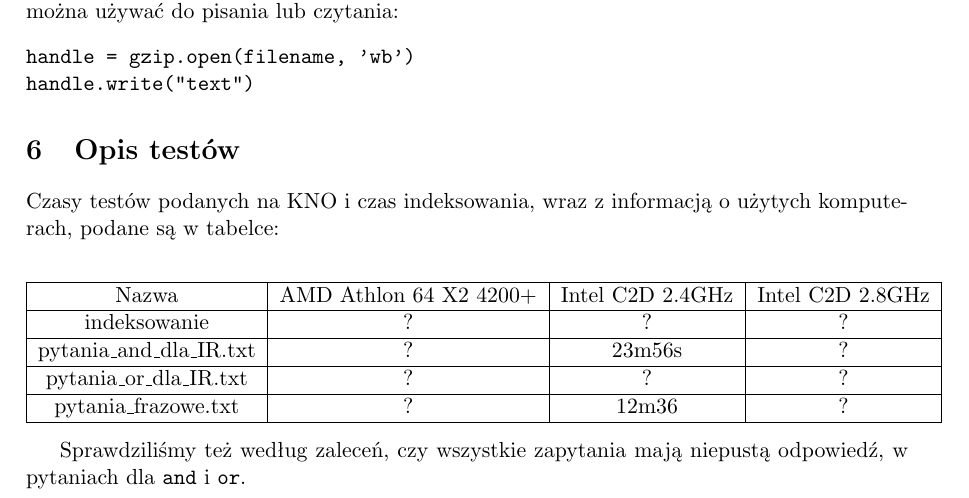
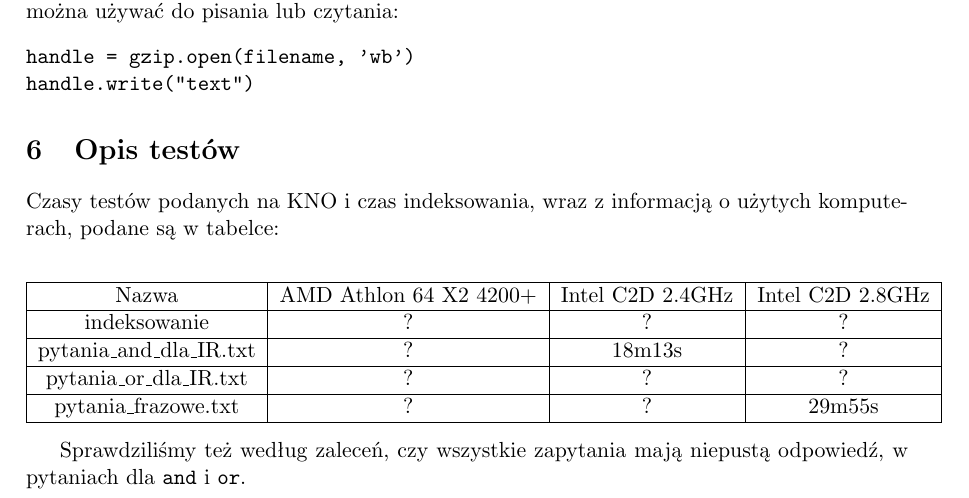
Before and after one commit to alistra/Boolean-Search, a LaTeX document (docs/doc.tex): part of page 3 of 3, cut so that both start at the same text. Compiled offline with pdfLaTeX.

```diff
--- a/docs/doc.tex
+++ b/docs/doc.tex
@@ -98,9 +98,9 @@
 \hline
 Nazwa & AMD Athlon 64 X2 4200+ & Intel C2D 2.4GHz & Intel C2D 2.8GHz \\ \hline
 indeksowanie & ? & ? & ? \\ \hline
-pytania\_and\_dla\_IR.txt & ? & 23m56s & ? \\ \hline
+pytania\_and\_dla\_IR.txt & ? & 18m13s & ? \\ \hline
 pytania\_or\_dla\_IR.txt & ? & ? & ? \\ \hline
-pytania\_frazowe.txt & ? & 12m36 & ? \\ \hline
+pytania\_frazowe.txt & ? & ? & 29m55s \\ \hline
 \end{tabular}
 \end{center}
 
```
